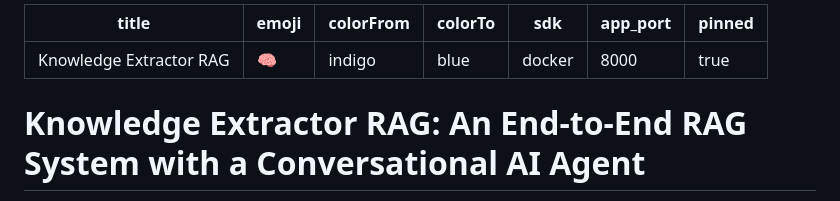
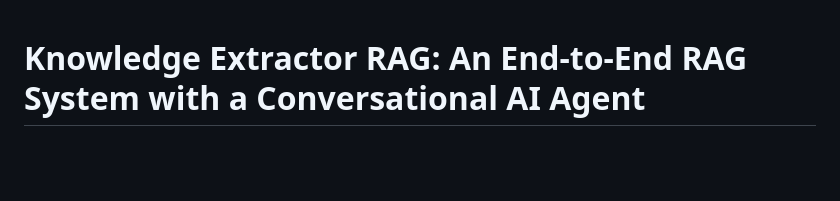
Before and after one commit to NeelM47/Knowledge-Extractor-RAG, a Markdown page: README.md, the part around the change. Drawn GitHub-style; blank space fills up the shorter version.

Commit message:
Fix: README.md

```diff
--- a/README.md
+++ b/README.md
@@ -1,13 +1,3 @@
----
-title: Knowledge Extractor RAG
-emoji: 🧠
-colorFrom: indigo
-colorTo: blue
-sdk: docker
-app_port: 8000
-pinned: true
----
-
 # Knowledge Extractor RAG: An End-to-End RAG System with a Conversational AI Agent
 
 This project implements a complete, full-stack, and production-ready system for performing Retrieval-Augmented Generation (RAG) on user-uploaded PDF documents. It features an asynchronous ingestion pipeline, a sophisticated hybrid retrieval strategy using a graph database, and a conversational AI agent capable of multi-tool use.
```
